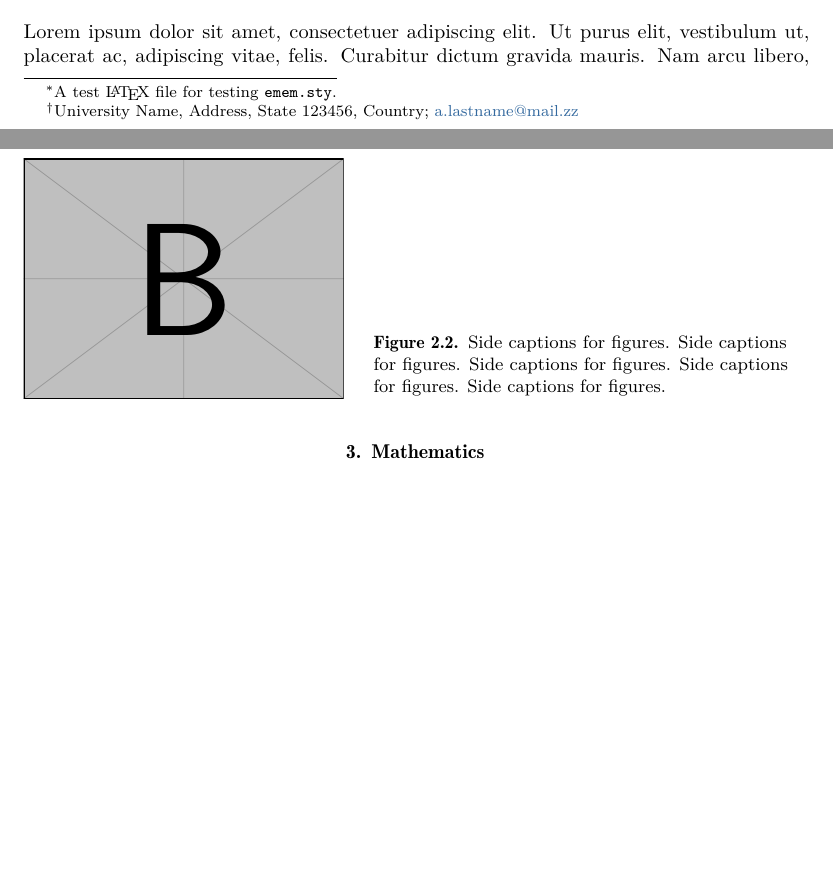
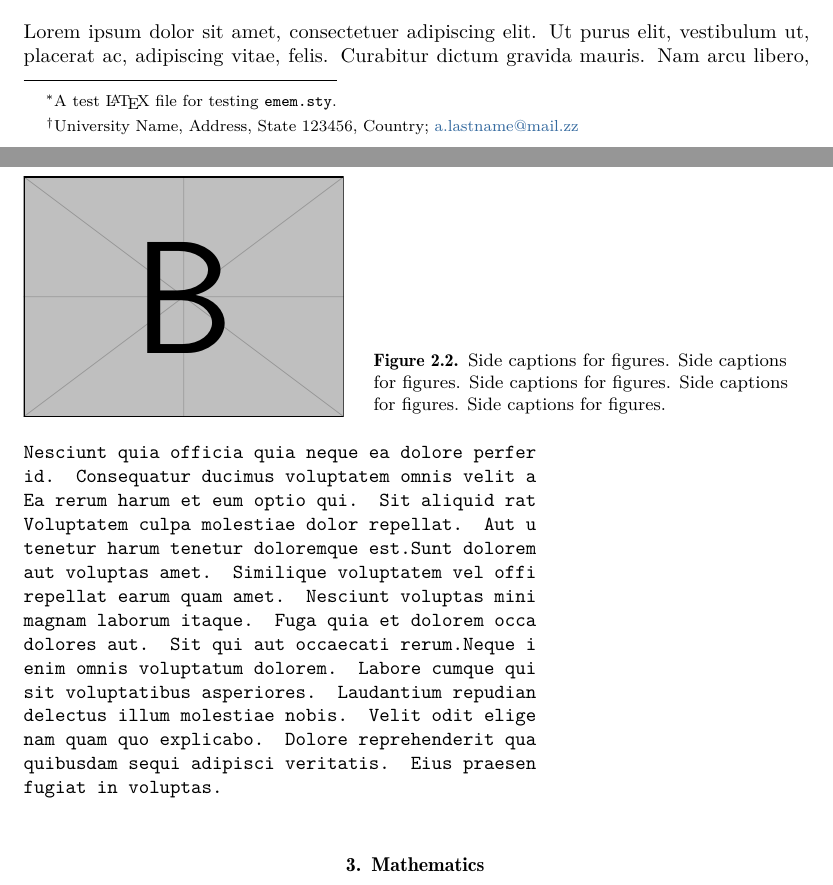
Before and after one commit to manu-mannattil/texmf, a LaTeX paper (tex/latex/emem/test.tex, which reads tex/latex/beamerthemeemem/beamerthemeemem.sty, tex/latex/emem/emem.sty, tex/latex/fammath/fammath.sty): two parts of pages 1 and 4 of 10 before the commit and two parts of pages 1 and 4 of 11 after it, joined at a grey line, cut so that both start at the same text, the shorter picture padded with empty space. Compiled offline with pdfLaTeX.

Commit message:
Bulk commit

```diff
--- a/tex/latex/beamerthemeemem/beamerthemeemem.sty
+++ b/tex/latex/beamerthemeemem/beamerthemeemem.sty
@@ -79,6 +79,10 @@
 % Vertical space between different institutes when \and is used.
 \def\beamer@andinst{\\[0.125em]}
 
+% Commmand to highlight presenting author.
+\def\@colorul#1#2{\color{#1}\underline{{\normalcolor#2}}\normalcolor}
+\def\hlauthor#1{\texorpdfstring{\@colorul{bs4}{#1}}{#1}}
+
 % If we're using sections to organize our documents, add an outline
 % slide right after the section begins.
 \def\toctitle{Outline}
@@ -91,8 +95,7 @@
 }
 
 % Support for title footer.
-\def\titlefooter{}
-\def\titlefoot#1{\def\titlefooter{#1}}
+\def\titlefoot#1{\def\@titlefoot{#1}}
 
 % Title page customization.
 \setbeamertemplate{title page}
@@ -123,7 +126,7 @@
       \usebeamerfont{date}\insertdate
     \end{beamercolorbox}
     \begin{beamercolorbox}[sep=0pt,center]{footer}
-      \usebeamerfont{date}\titlefooter
+      \usebeamerfont{date}\@titlefoot
     \end{beamercolorbox}
   \endgroup
   \vfill
--- a/tex/latex/emem/emem.sty
+++ b/tex/latex/emem/emem.sty
@@ -48,7 +49,10 @@
 %
 
 \NeedsTeXFormat{LaTeX2e}
-\ProvidesPackage{emem}[2024/03/18 v0.6]
+\def\ememVersionDate{2024/09/07}
+\def\ememVersionNumber{v0.6}
+\def\ememVersion{\ememVersionDate\space \ememVersionNumber\space a personal LaTeX style file}
+\ProvidesPackage{emem}[\ememVersion]
 
 %%% Option processing --------------------------------------------------
 
@@ -109,6 +113,12 @@
 \def\dd{\ensuremath\mathrm{d}}
 \def\Dd{\ensuremath\mathrm{D}}
 
+% Upright constants.
+\RequirePackage{textgreek}
+\def\uppi{\ensuremath\textrm{\textpi}}
+\def\upe{\ensuremath\mathrm{e}}
+\def\upi{\ensuremath\mathrm{i}}
+
 % Command to typeset \int_{a}^{b} \mathrm{d}x\, with ease.
 \newcommand{\IntAndD}[4]{\ensuremath{#1\nolimits_{#2}^{#3}}\dd{#4}\,}
 %
@@ -141,14 +151,14 @@
 \NewDocumentCommand{\iiidd}{ O{} O{} m m m}{\IIIntAndD{\iiintop}{#1}{#2}{#3}{#4}{#5}}
 
 % Linear algebra
-\def\hess{\ensuremath\nabla\nabla}                  % Hessian (two nablas)
 \def\trans{\ensuremath{^\mathsf{T}}}                % transpose
 
 % Div, grad, curl, and all that.
 \def\div{\ensuremath{\boldsymbol{\nabla\cdot}}}     % divergence
 \def\grad{\ensuremath{\boldsymbol{\nabla}}}         % gradient
 \def\curl{\ensuremath{\boldsymbol{\nabla\times}}}   % curl
-\def\del{\ensuremath{\boldsymbol{\Delta}}}          % laplacian
+\def\del{\ensuremath{{\nabla^{2}}}}                 % laplacian (must not be in bold)
+\def\hess{\ensuremath{\boldsymbol{\nabla\nabla}}}   % Hessian (two nablas)
 
 % New operators.
 \DeclareMathOperator{\coker}{coker}                 % cokernel of a matrix
@@ -157,7 +167,7 @@
 \DeclareMathOperator{\diag}{diag}                   % diagonal matrix
 \DeclareMathOperator{\im}{im}                       % image of a map
 \DeclareMathOperator{\rank}{rank}                   % rank of a matrix
-\DeclareMathOperator{\Residue}{Res}                 % residue
+\DeclareMathOperator{\Res}{Res}                     % residue
 \DeclareMathOperator{\tr}{tr}                       % trace of a matrix
 \DeclareMathOperator{\Tr}{Tr}                       % trace of a matrix (alternate)
 \DeclareMathOperator{\trace}{trace}                 % trace of a matrix
@@ -274,7 +284,8 @@
 % However, this results an equation with no equation number.  The
 % command \numberthis defined below adds an equation number to a given
 % line.  Source: https://tex.stackexchange.com/a/42728
-\def\numberthis{\addtocounter{equation}{1}\tag{\theequation}}
+\def\numberthis{\ensuremath{\addtocounter{equation}{1}\tag{\theequation}}}
+\def\NN{\ensuremath{\nonumber}}
 
 %%% Miscellaneous ------------------------------------------------------
 
@@ -334,6 +345,12 @@
     \MakeFramed {\FrameRestore}}%
   {\endMakeFramed}
 \fi
+
+% Hanging paragraphs with no indent -- useful to typeset extended lists.
+\newenvironment{hangpars}{%
+  \leftskip=1.75em%
+  \parindent=-\leftskip%
+}{\par}
 
 %%% Git info -----------------------------------------------------------
 
@@ -456,7 +473,8 @@
     breaklinks,
     colorlinks,
     unicode,
-    linktocpage=true
+    linktocpage=true,
+    addtopdfcreator={emem.sty \ememVersionNumber},
   ]{hyperref}
   \urlstyle{same}
   \usepackage{microtype}
@@ -529,6 +547,7 @@
 
 % Numbered versions.
 \theoremstyle{ememstyle}
+\newtheorem{axiom}{Axiom}
 \newtheorem{claim}{Claim}
 \newtheorem{prop}{Proposition}
 \newtheorem{theorem}{Theorem}
@@ -577,6 +596,30 @@
 \g@addto@macro\itemize{\setlength{\itemsep}{0pt}}
 \g@addto@macro\enumerate{\setlength{\itemsep}{0pt}}
 \g@addto@macro\description{\setlength{\itemsep}{0pt}}
+
+\setlength{\abovecaptionskip}{3pt plus 3pt}
+\setlength{\belowcaptionskip}{3pt plus 3pt}
+\setlength{\textfloatsep}{12pt plus 4pt minus 4pt}
+\setlength{\skip\footins}{10pt plus 4pt minus 4pt}
+\setlength{\footnotesep}{10pt plus 4pt minus 4pt}
+\setlength{\parskip}{0pt}
+
+% % Reduce space before/after equations.
+% % https:/tex.stackexchange.com/a/47776
+% \g@addto@macro \normalsize {%
+%   \setlength{\abovedisplayskip}{6pt plus 1pt minus 2pt}%
+%   \setlength{\abovedisplayshortskip}{0pt minus 2pt}%
+%   \setlength{\belowdisplayskip}{6pt plus 1pt minus 2pt}%
+%   \setlength{\belowdisplayshortskip}{4pt plus 1pt minus 1pt}%
+% }
+
+% amsart.cls spacing.
+% \g@addto@macro \normalsize {%
+%   \setlength{\abovedisplayskip}{4.2pt plus 4.2pt}%
+%   \setlength{\abovedisplayshortskip}{0pt plus 4.2pt}%
+%   \setlength{\belowdisplayskip}{4.2pt plus 4.2pt}%
+%   \setlength{\belowdisplayshortskip}{2.1pt plus 4.2pt}%
+% }
 
 % Page dimensions/margins ----------------------------------------------
 
@@ -682,11 +725,19 @@
 
 % Commands to use extended bold in math and text.
 \DeclareMathAlphabet{\mathbfit}{\encodingdefault}{\rmdefault}{b}{it}
-\DeclareMathAlphabet{\mathbx}{\encodingdefault}{\rmdefault}{bx}{n}
+\DeclareMathAlphabet{\mathbx}  {\encodingdefault}{\rmdefault}{bx}{n}
 \DeclareMathAlphabet{\mathbxit}{\encodingdefault}{\rmdefault}{bx}{it}
-\def\textbx#1{{\fontshape{\updefault}\fontseries{bx}\selectfont#1}}
-\def\textbfit#1{{\fontshape{\itdefault}\fontseries{b}\selectfont#1}}
-\def\textbxit#1{{\fontshape{\itdefault}\fontseries{bx}\selectfont#1}}
+\DeclareTextFontCommand{\textbx} {\usefont{\encodingdefault}{\rmdefault}{bx}{n}}
+\DeclareTextFontCommand{\textbfi}{\usefont{\encodingdefault}{\rmdefault}{b}{it}}
+\DeclareTextFontCommand{\textbxi}{\usefont{\encodingdefault}{\rmdefault}{bx}{it}}
+
+% Bold sans math and text.
+\DeclareTextFontCommand{\textsfi} {\usefont{\encodingdefault}{\sfdefault}{m}{it}}
+\DeclareTextFontCommand{\textsfb} {\usefont{\encodingdefault}{\sfdefault}{bx}{n}}
+\DeclareTextFontCommand{\textsfbi}{\usefont{\encodingdefault}{\sfdefault}{b}{it}}
+\DeclareMathAlphabet{\mathsfi} {\encodingdefault}{\sfdefault}{m}{it}
+\DeclareMathAlphabet{\mathsfb} {\encodingdefault}{\sfdefault}{bx}{n}
+\DeclareMathAlphabet{\mathsfbi}{\encodingdefault}{\sfdefault}{b}{it}
 
 % Use bold non-extended instead of the default bold extended.  For most
 % fonts, it shouldn't make a difference, but for Computer Modern and its
@@ -908,8 +959,13 @@
 
 % Force a two-sided layout even when `twosided' is not
 % passed as an option.
-\@twosidetrue
-\@mparswitchtrue
+\if@default@paper
+  \relax
+\else
+  \@twosidetrue
+  \@mparswitchtrue
+\fi
+\flushbottom
 \pagestyle{headings}
 
 \endinput
--- a/tex/latex/emem/test.tex
+++ b/tex/latex/emem/test.tex
@@ -182,6 +184,26 @@ Side captions for figures.}
 %  \nabla\times\mathbf{B} &= \mu_0\mathbf{J} + \epsilon_0\mu_0\frac{\partial\mathbf{E}}{\partial{t}}
 %\end{align*}
 
+\begin{verbatim}
+
+Nesciunt quia officia quia neque ea dolore perfer
+id.  Consequatur ducimus voluptatem omnis velit a
+Ea rerum harum et eum optio qui.  Sit aliquid rat
+Voluptatem culpa molestiae dolor repellat.  Aut u
+tenetur harum tenetur doloremque est.Sunt dolorem
+aut voluptas amet.  Similique voluptatem vel offi
+repellat earum quam amet.  Nesciunt voluptas mini
+magnam laborum itaque.  Fuga quia et dolorem occa
+dolores aut.  Sit qui aut occaecati rerum.Neque i
+enim omnis voluptatum dolorem.  Labore cumque qui
+sit voluptatibus asperiores.  Laudantium repudian
+delectus illum molestiae nobis.  Velit odit elige
+nam quam quo explicabo.  Dolore reprehenderit qua
+quibusdam sequi adipisci veritatis.  Eius praesen
+fugiat in voluptas.
+
+\end{verbatim}
+
 \section{Mathematics}
 
 \subsection{Operators}
--- a/tex/latex/fammath/fammath.sty
+++ b/tex/latex/fammath/fammath.sty
@@ -114,6 +114,11 @@
 \DeclareMathAlphabet{\mathtt}{\encodingdefault}{\ttdefault}{\mddefault}{n}
 \SetMathAlphabet{\mathtt}{bold}{\encodingdefault}{\ttdefault}{\bfdefault}{n}
 
+\if@sans
+  \DeclareMathAlphabet{\mathrm}{\encodingdefault}{\sfdefault}{\mddefault}{n}
+  \SetMathAlphabet{\mathrm}{bold}{\encodingdefault}{\sfdefault}{\bfdefault}{n}
+\fi
+
 % True sans-serif accents: use \@textrmsf in math mode with italic text and
 % text-based accents.  Also, insert an empty superscript ^{} to produce
 % better kerning.
```
Also changed, not shown: tex/latex/palatino/palatino.sty (added, +32 -0 lines), tex/latex/emem/emem.sty (5 more changed lines), tex/latex/emem/test.tex (12 more changed lines), 1 other file.
